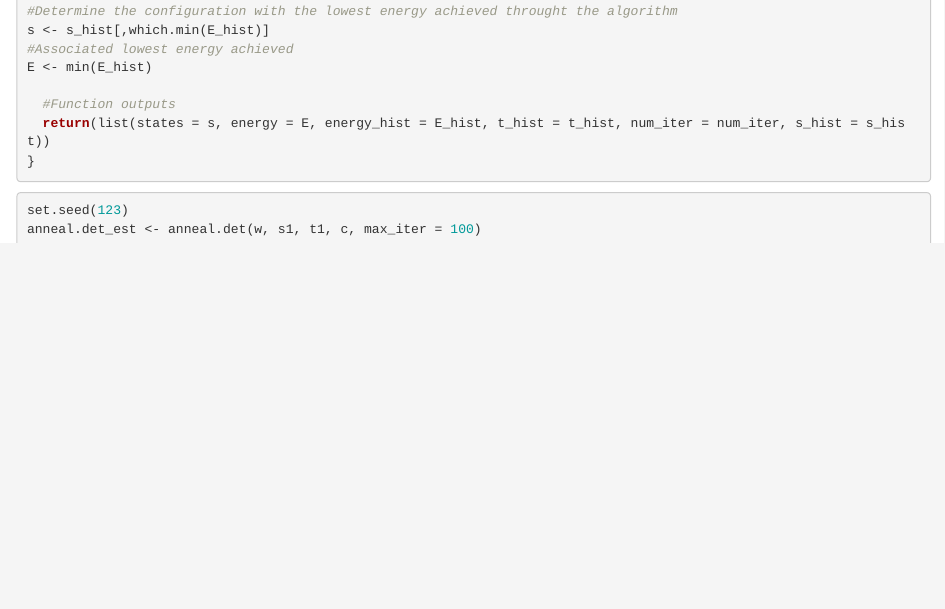
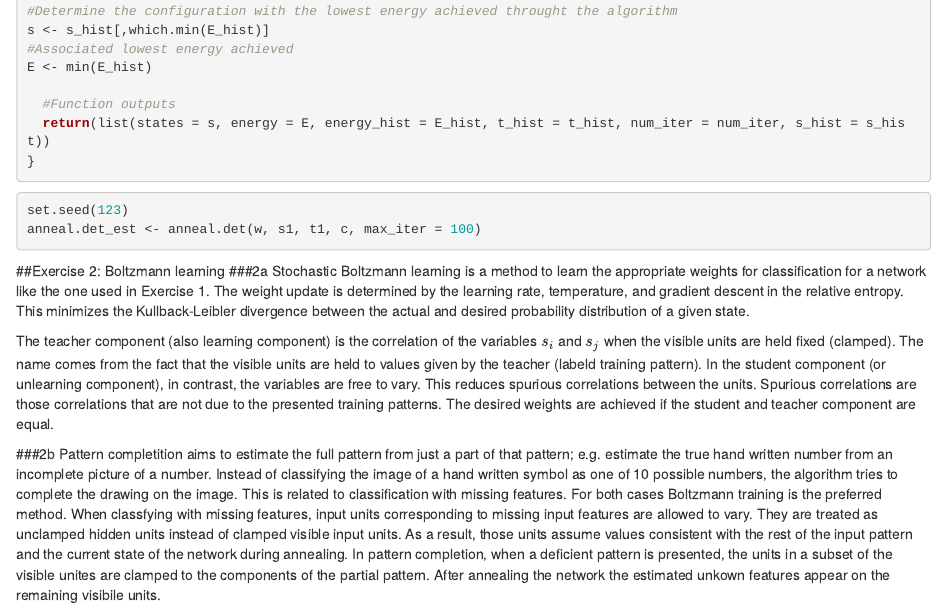
Before and after one commit to SimonCW/Pattern_Classification_-ML-_Tutorials, an R Markdown document (Tut7_Annealing_Boltzmann/Tutorial7.Rmd): the page in a window 1100 px wide, from 2240 px down. Rendered offline with R 4.5, knitr and Pandoc, with nearby package versions.

Commit message:
Added answers to Boltzmann learning question

````diff
--- a/Tut7_Annealing_Boltzmann/Tutorial7.Rmd
+++ b/Tut7_Annealing_Boltzmann/Tutorial7.Rmd
@@ -132,3 +132,13 @@ E <- min(E_hist)
 set.seed(123)
 anneal.det_est <- anneal.det(w, s1, t1, c, max_iter = 100)
 ```
+
+##Exercise 2: Boltzmann learning
+###2a
+Stochastic Boltzmann learning is a method to learn the appropriate weights for classification for a network like the one used in Exercise 1. The weight update is determined by the learning rate, temperature, and gradient descent in the relative entropy. This minimizes the Kullback-Leibler divergence between the actual and desired probability distribution of a given state.
+
+The teacher component (also learning component) is the correlation of the variables $s_i$ and $s_j$ when the visible units are held fixed (clamped). The name comes from the fact that the visible units are held to values given by the teacher (labeld training pattern).
+In the student component (or unlearning component), in contrast, the variables are free to vary. This reduces spurious correlations between the units. Spurious correlations are those correlations that are not due to the presented training patterns. The desired weights are achieved if the student and teacher component are equal.
+
+###2b
+Pattern completition aims to estimate the full pattern from just a part of that pattern; e.g. estimate the true hand written number from an incomplete picture of a number. Instead of classifying the image of a hand written symbol as one of 10 possible numbers, the algorithm tries to complete the drawing on the image. This is related to classification with missing features. For both cases Boltzmann training is the preferred method. When classfying with missing features, input units corresponding to missing input features are allowed to vary. They are treated as unclamped hidden units instead of clamped visible input units. As a result, those units assume values consistent with the rest of the input pattern and the current state of the network during annealing. In pattern completion, when a deficient pattern is presented, the units in a subset of the visible unites are clamped to the components of the partial pattern. After annealing the network the estimated unkown features appear on the remaining visibile units.
````
